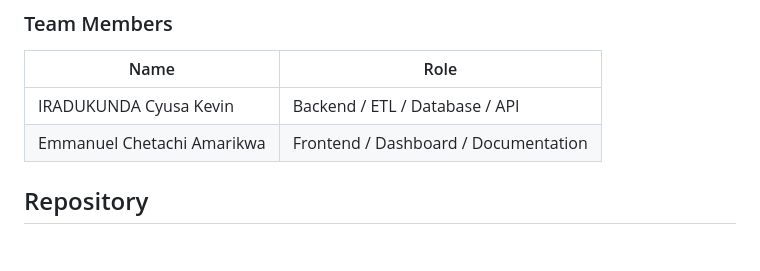
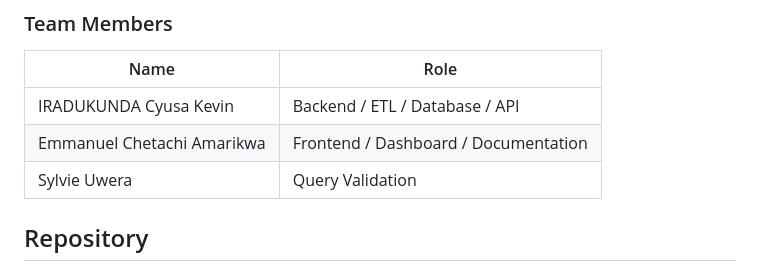
Before and after one commit to cindoha-hash/momo-data-analysis, a Markdown page: README.md, the part around the change. GitHub-like rendering; blank space fills up the shorter version.

Commit message:
Add Sylvie Uwera's role to README

```diff
--- a/README.md
+++ b/README.md
@@ -11,6 +11,7 @@ markdown
 |------|------|
 | IRADUKUNDA Cyusa Kevin | Backend / ETL / Database / API |
 | Emmanuel Chetachi Amarikwa | Frontend / Dashboard / Documentation |
+| Sylvie Uwera | Query Validation |
 
 ## Repository
 
```
